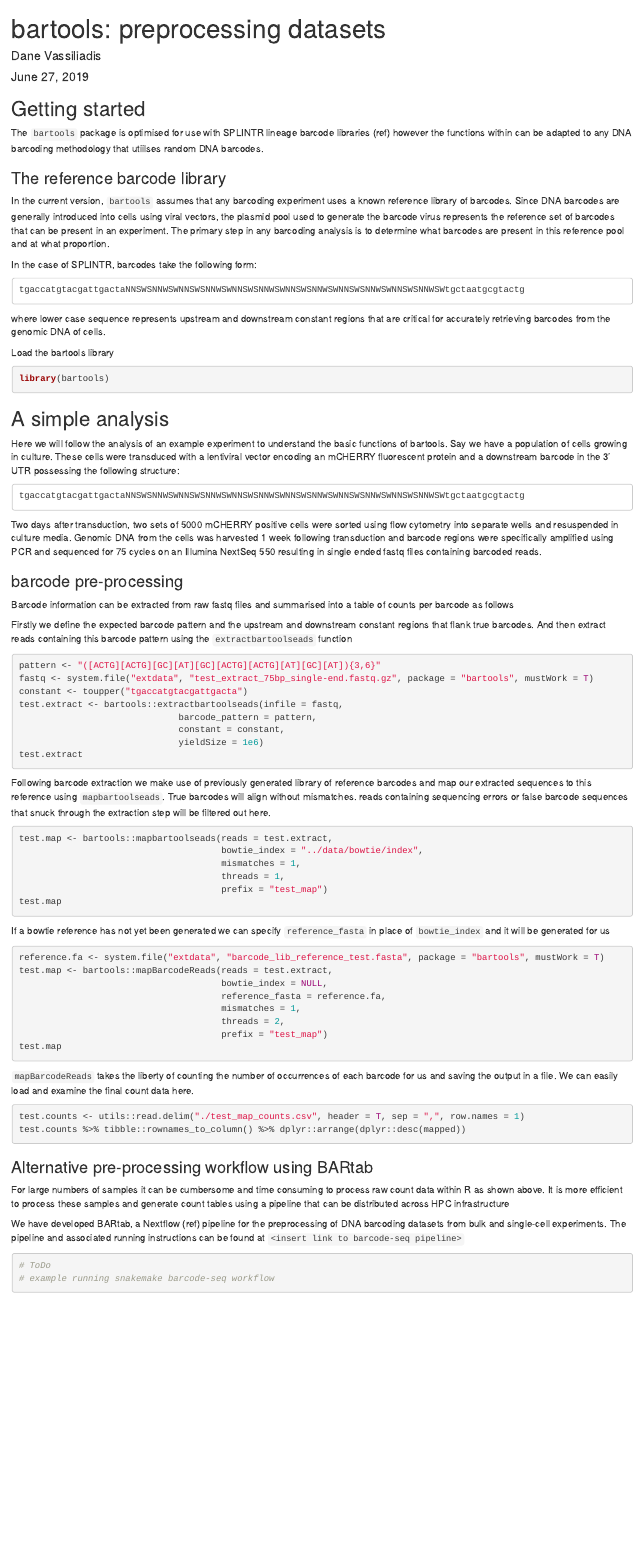
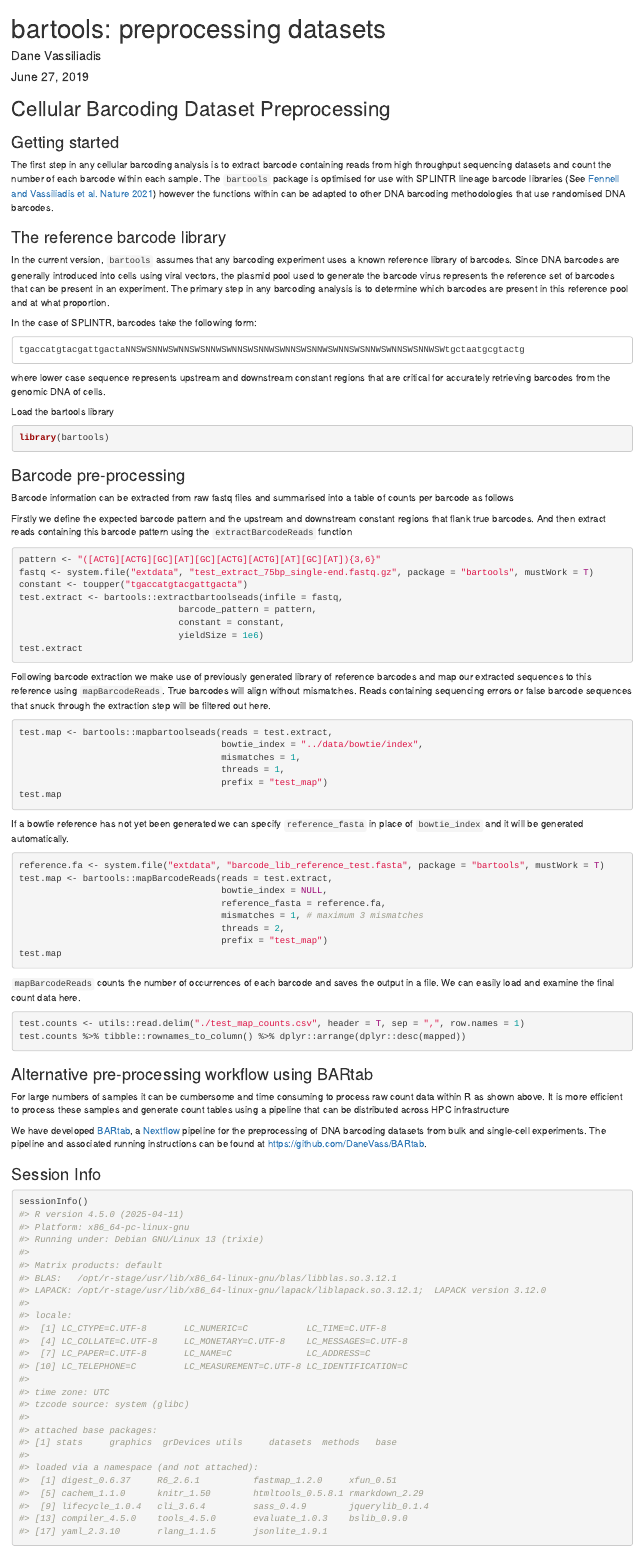
Before and after one commit to DaneVass/bartools, an R Markdown document (vignettes/preprocessing.Rmd): the page in a window 1100 px wide, from its top. Rendered offline with R 4.5, knitr and Pandoc, with nearby package versions.

Commit message:
updated preprocessing vignette

````diff
--- a/vignettes/preprocessing.Rmd
+++ b/vignettes/preprocessing.Rmd
@@ -14,16 +14,19 @@ vignette: >
   %\VignetteEncoding{UTF-8}
 ---
 
-## Getting started
-The `bartools` package is optimised for use with SPLINTR lineage barcode libraries (ref) however the functions within can be adapted to any DNA barcoding methodology that utiilses random DNA barcodes.
+## Cellular Barcoding Dataset Preprocessing
+
+### Getting started
+
+The first step in any cellular barcoding analysis is to extract barcode containing reads from high throughput sequencing datasets and count the number of each barcode within each sample. The `bartools` package is optimised for use with SPLINTR lineage barcode libraries (See [Fennell and Vassiliadis et al. Nature 2021](https://dx.doi.org/10.1038/s41586-021-04206-7)) however the functions within can be adapted to other DNA barcoding methodologies that use randomised DNA barcodes.
 
 ### The reference barcode library
-In the current version, `bartools` assumes that any barcoding experiment uses a known reference library of barcodes. Since DNA barcodes are generally introduced into cells using viral vectors, the plasmid pool used to generate the barcode virus represents the reference set of barcodes that can be present in an experiment. The primary step in any barcoding analysis is to determine what barcodes are present in this reference pool and at what proportion.
+
+In the current version, `bartools` assumes that any barcoding experiment uses a known reference library of barcodes. Since DNA barcodes are generally introduced into cells using viral vectors, the plasmid pool used to generate the barcode virus represents the reference set of barcodes that can be present in an experiment. The primary step in any barcoding analysis is to determine which barcodes are present in this reference pool and at what proportion.
 
 In the case of SPLINTR, barcodes take the following form:
-```
-tgaccatgtacgattgactaNNSWSNNWSWNNSWSNNWSWNNSWSNNWSWNNSWSNNWSWNNSWSNNWSWNNSWSNNWSWtgctaatgcgtactg
-```
+
+    tgaccatgtacgattgactaNNSWSNNWSWNNSWSNNWSWNNSWSNNWSWNNSWSNNWSWNNSWSNNWSWNNSWSNNWSWtgctaatgcgtactg
 
 where lower case sequence represents upstream and downstream constant regions that are critical for accurately retrieving barcodes from the genomic DNA of cells.
 
@@ -35,23 +38,17 @@ knitr::opts_chunk$set(
 ```
 
 Load the bartools library
+
 ```{r setup}
 library(bartools)
 ```
 
-## A simple analysis
-Here we will follow the analysis of an example experiment to understand the basic functions of bartools. Say we have a population of cells growing in culture. These cells were transduced with a lentiviral vector encoding an mCHERRY fluorescent protein and a downstream barcode in the 3' UTR possessing the following structure:
+### Barcode pre-processing
 
-```
-tgaccatgtacgattgactaNNSWSNNWSWNNSWSNNWSWNNSWSNNWSWNNSWSNNWSWNNSWSNNWSWNNSWSNNWSWtgctaatgcgtactg
-```
-
-Two days after transduction, two sets of 5000 mCHERRY positive cells were sorted using flow cytometry into separate wells and resuspended in culture media. Genomic DNA from the cells was harvested 1 week following transduction and barcode regions were specifically amplified using PCR and sequenced for 75 cycles on an Illumina NextSeq 550 resulting in single ended fastq files containing barcoded reads.
-
-### barcode pre-processing
 Barcode information can be extracted from raw fastq files and summarised into a table of counts per barcode as follows
 
-Firstly we define the expected barcode pattern and the upstream and downstream constant regions that flank true barcodes. And then extract reads containing this barcode pattern using the `extractbartoolseads` function
+Firstly we define the expected barcode pattern and the upstream and downstream constant regions that flank true barcodes. And then extract reads containing this barcode pattern using the `extractBarcodeReads` function
+
 ```{r, eval=FALSE}
 pattern <- "([ACTG][ACTG][GC][AT][GC][ACTG][ACTG][AT][GC][AT]){3,6}"
 fastq <- system.file("extdata", "test_extract_75bp_single-end.fastq.gz", package = "bartools", mustWork = T)
@@ -63,7 +60,8 @@ test.extract <- bartools::extractbartoolseads(infile = fastq,
 test.extract
 ```
 
-Following barcode extraction we make use of previously generated library of reference barcodes and map our extracted sequences to this reference using `mapbartoolseads`. True barcodes will align without mismatches. reads containing sequencing errors or false barcode sequences that snuck through the extraction step will be filtered out here.
+Following barcode extraction we make use of previously generated library of reference barcodes and map our extracted sequences to this reference using `mapBarcodeReads`. True barcodes will align without mismatches. Reads containing sequencing errors or false barcode sequences that snuck through the extraction step will be filtered out here.
+
 ```{r, eval=FALSE}
 test.map <- bartools::mapbartoolseads(reads = test.extract,
                                       bowtie_index = "../data/bowtie/index",
@@ -71,36 +69,36 @@ test.map <- bartools::mapbartoolseads(reads = test.extract,
                                       threads = 1,
                                       prefix = "test_map")
 test.map
-
 ```
 
-If a bowtie reference has not yet been generated we can specify `reference_fasta` in place of `bowtie_index` and it will be generated for us
+If a bowtie reference has not yet been generated we can specify `reference_fasta` in place of `bowtie_index` and it will be generated automatically.
+
 ```{r, eval=FALSE}
 reference.fa <- system.file("extdata", "barcode_lib_reference_test.fasta", package = "bartools", mustWork = T)
 test.map <- bartools::mapBarcodeReads(reads = test.extract,
                                       bowtie_index = NULL,
                                       reference_fasta = reference.fa,
-                                      mismatches = 1,
+                                      mismatches = 1, # maximum 3 mismatches
                                       threads = 2,
                                       prefix = "test_map")
 test.map
 ```
 
-`mapBarcodeReads` takes the liberty of counting the number of occurrences of each barcode for us and saving the output in a file.
-We can easily load and examine the final count data here.
+`mapBarcodeReads` counts the number of occurrences of each barcode and saves the output in a file. We can easily load and examine the final count data here.
+
 ```{r, eval=FALSE}
 test.counts <- utils::read.delim("./test_map_counts.csv", header = T, sep = ",", row.names = 1)
 test.counts %>% tibble::rownames_to_column() %>% dplyr::arrange(dplyr::desc(mapped))
 ```
 
 ### Alternative pre-processing workflow using BARtab
+
 For large numbers of samples it can be cumbersome and time consuming to process raw count data within R as shown above. It is more efficient to process these samples and generate count tables using a pipeline that can be distributed across HPC infrastructure
 
-We have developed BARtab, a Nextflow (ref) pipeline for the preprocessing of DNA barcoding datasets from bulk and single-cell experiments.
-The pipeline and associated running instructions can be found at `<insert link to barcode-seq pipeline>`
+We have developed [BARtab](https://github.com/DaneVass/BARtab), a [Nextflow](https://www.nextflow.io/) pipeline for the preprocessing of DNA barcoding datasets from bulk and single-cell experiments. The pipeline and associated running instructions can be found at <https://github.com/DaneVass/BARtab>.
 
-```{bash, eval=FALSE}
-# ToDo
-# example running snakemake barcode-seq workflow
+### Session Info
 
+```{r}
+sessionInfo()
 ```
````
Also changed, not shown: vignettes/quickstart.Rmd (+8 -1 lines), 3 other files.
